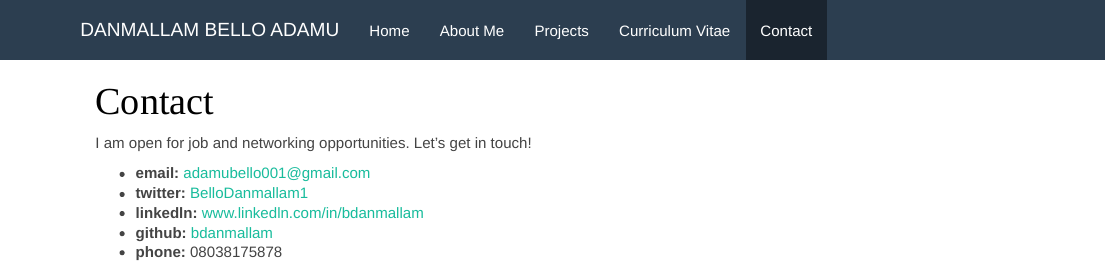
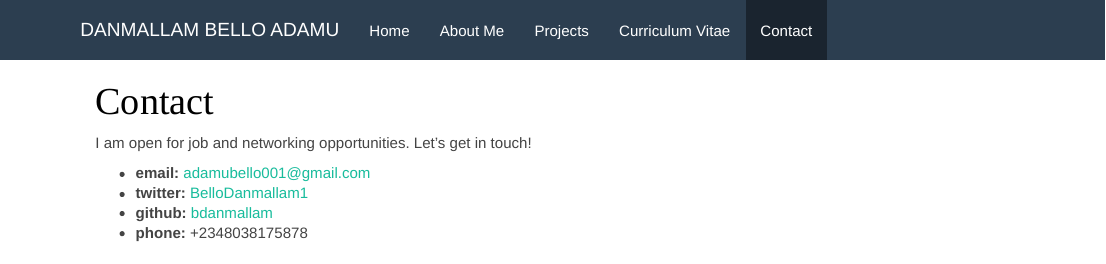
Before and after one commit to bdanmallam/bdanmallam.github.io, an R Markdown document (contact.Rmd): the page in a window 1100 px wide, from its top. The pictures show the output file contact.html that the author committed with the source, opened offline; library style sheets and scripts come from the installed R packages.

Commit message:
commit 9

```diff
--- a/contact.Rmd
+++ b/contact.Rmd
@@ -6,6 +6,5 @@ I am open for job and networking opportunities. Let's get in touch!
 
 - __email:__ adamubello001@gmail.com
 - __twitter:__ [BelloDanmallam1](https://twitter.com/BelloDanmallam1?s=08)
-- __linkedln:__ [www.linkedln.com/in/bdanmallam](www.linkedln.com/in/bdanmallam)
 - __github:__ [bdanmallam](https://github.com/bdanmallam)
-- __phone:__ 08038175878
+- __phone:__ +2348038175878
```
Also changed, not shown: contact.html.
